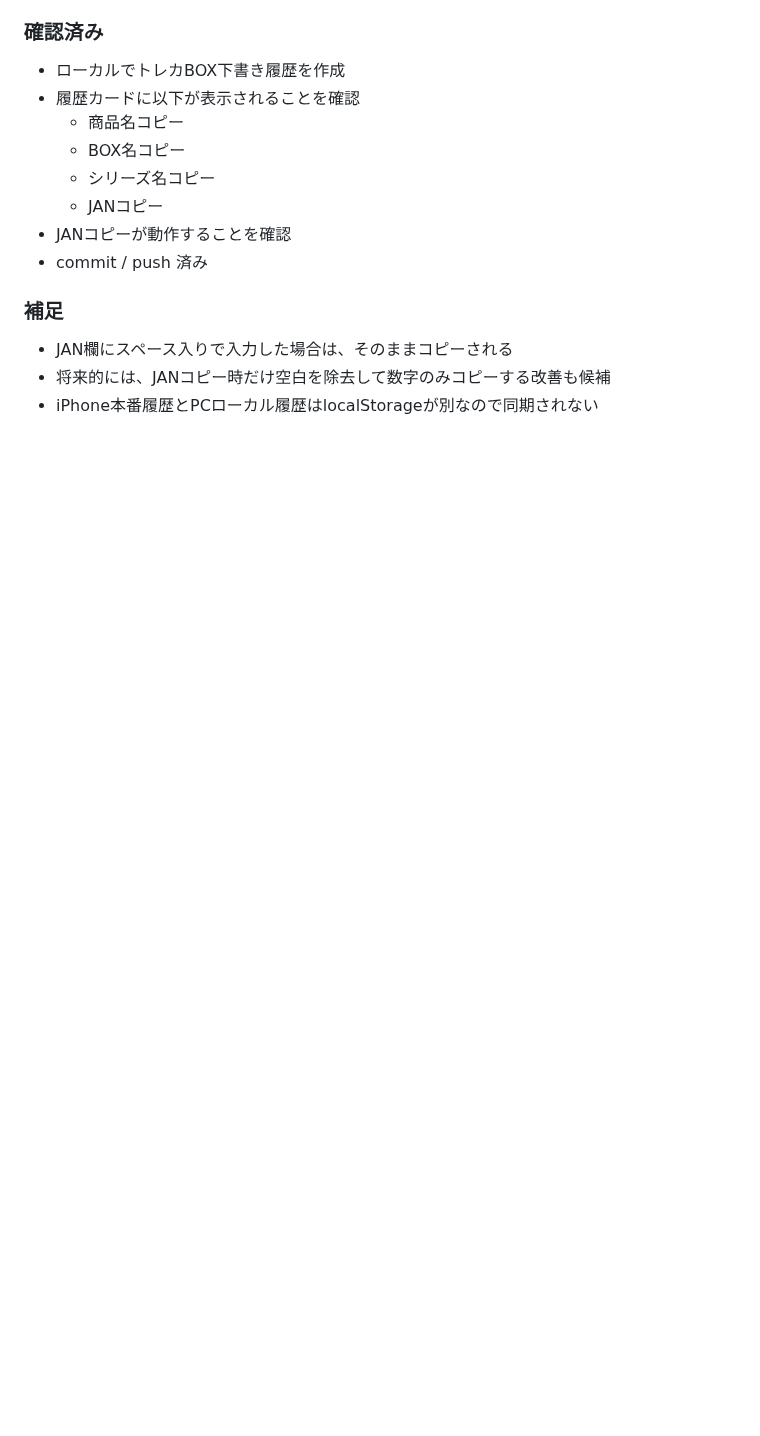
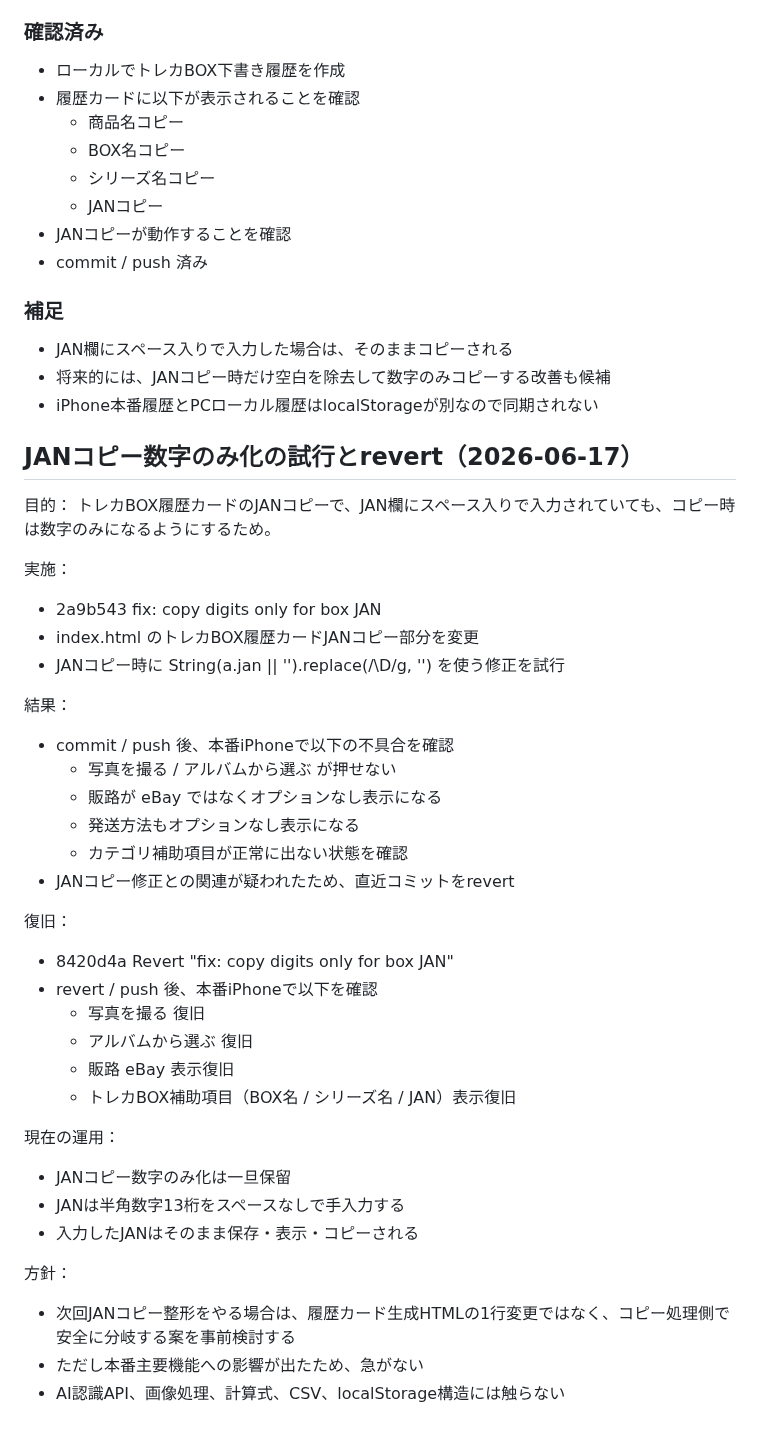
Before and after one commit to tomtomtom0312/iphone-judge-app, a Markdown page: HANDOFF.md, the part around the change. Drawn GitHub-style; blank space fills up the shorter version.

Commit message:
docs: log JAN copy revert

```diff
--- a/HANDOFF.md
+++ b/HANDOFF.md
@@ -929,3 +929,40 @@ PSA/BGS/CGC/ARS鑑定カード、未鑑定カード、日本語/英語カード
 - JAN欄にスペース入りで入力した場合は、そのままコピーされる
 - 将来的には、JANコピー時だけ空白を除去して数字のみコピーする改善も候補
 - iPhone本番履歴とPCローカル履歴はlocalStorageが別なので同期されない
+
+
+## JANコピー数字のみ化の試行とrevert（2026-06-17）
+
+目的：
+トレカBOX履歴カードのJANコピーで、JAN欄にスペース入りで入力されていても、コピー時は数字のみになるようにするため。
+
+実施：
+- 2a9b543 fix: copy digits only for box JAN
+- index.html のトレカBOX履歴カードJANコピー部分を変更
+- JANコピー時に String(a.jan || '').replace(/\D/g, '') を使う修正を試行
+
+結果：
+- commit / push 後、本番iPhoneで以下の不具合を確認
+  - 写真を撮る / アルバムから選ぶ が押せない
+  - 販路が eBay ではなくオプションなし表示になる
+  - 発送方法もオプションなし表示になる
+  - カテゴリ補助項目が正常に出ない状態を確認
+- JANコピー修正との関連が疑われたため、直近コミットをrevert
+
+復旧：
+- 8420d4a Revert "fix: copy digits only for box JAN"
+- revert / push 後、本番iPhoneで以下を確認
+  - 写真を撮る 復旧
+  - アルバムから選ぶ 復旧
+  - 販路 eBay 表示復旧
+  - トレカBOX補助項目（BOX名 / シリーズ名 / JAN）表示復旧
+
+現在の運用：
+- JANコピー数字のみ化は一旦保留
+- JANは半角数字13桁をスペースなしで手入力する
+- 入力したJANはそのまま保存・表示・コピーされる
+
+方針：
+- 次回JANコピー整形をやる場合は、履歴カード生成HTMLの1行変更ではなく、コピー処理側で安全に分岐する案を事前検討する
+- ただし本番主要機能への影響が出たため、急がない
+- AI認識API、画像処理、計算式、CSV、localStorage構造には触らない
```
